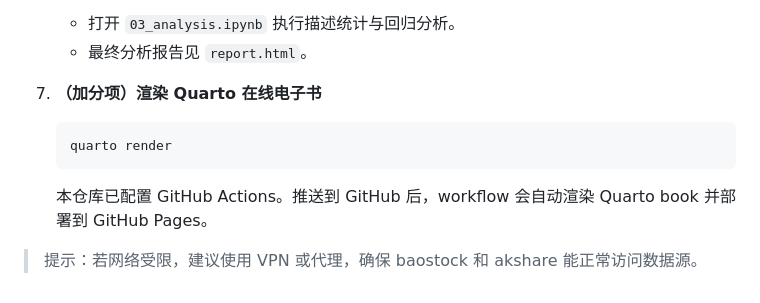
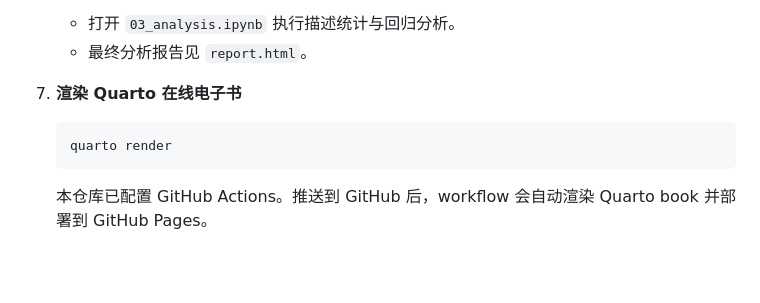
Before and after one commit to zhangcansim-sys/dshw-p01, a Markdown page: README.md, the part around the change. GitHub-like rendering; blank space fills up the shorter version.

````diff
--- a/README.md
+++ b/README.md
@@ -69,10 +69,8 @@ P01：金融数据获取、管理与初步分析
    - 打开 `03_analysis.ipynb` 执行描述统计与回归分析。
    - 最终分析报告见 `report.html`。
 
-7. **（加分项）渲染 Quarto 在线电子书**
+7. **渲染 Quarto 在线电子书**
    ```bash
    quarto render
    ```
    本仓库已配置 GitHub Actions。推送到 GitHub 后，workflow 会自动渲染 Quarto book 并部署到 GitHub Pages。
-
-> 提示：若网络受限，建议使用 VPN 或代理，确保 baostock 和 akshare 能正常访问数据源。
````
